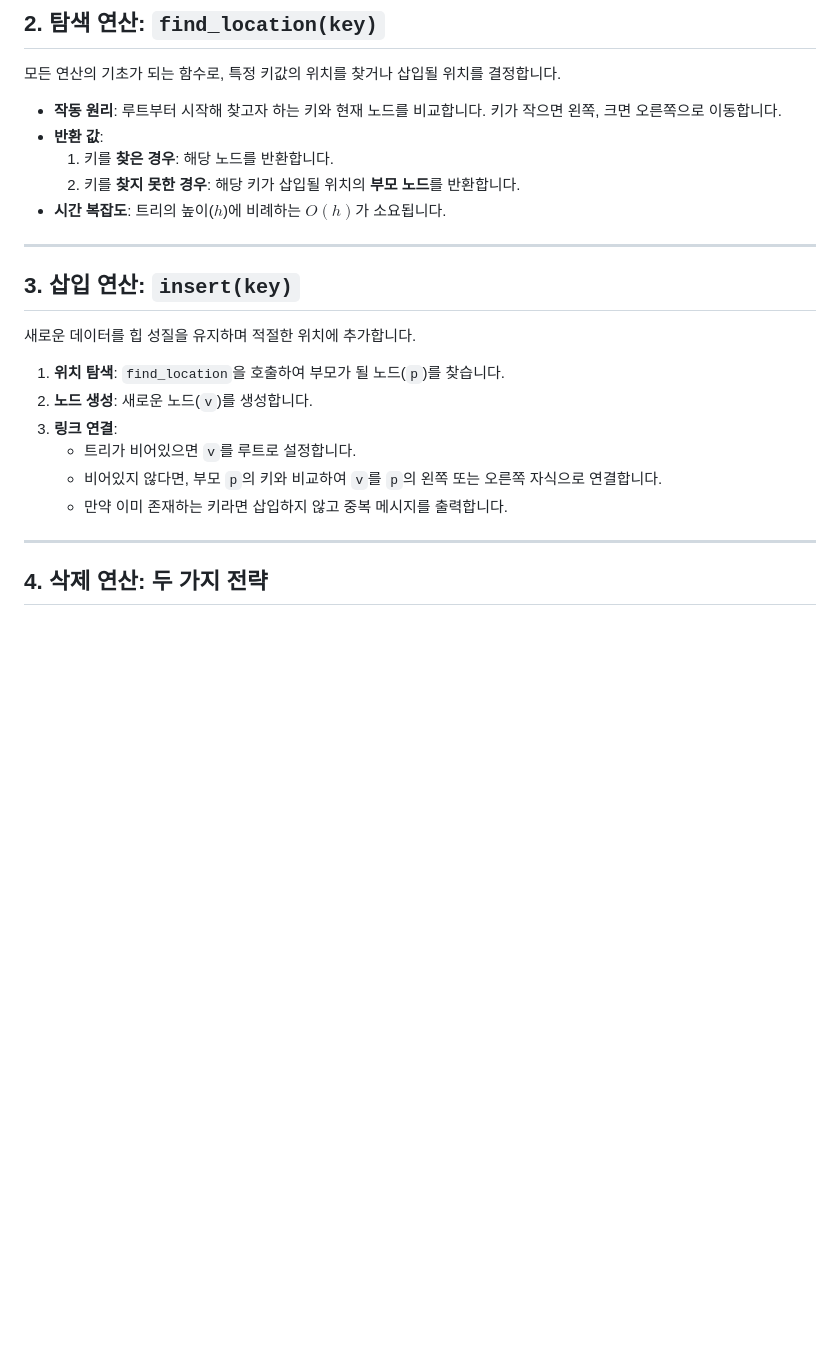
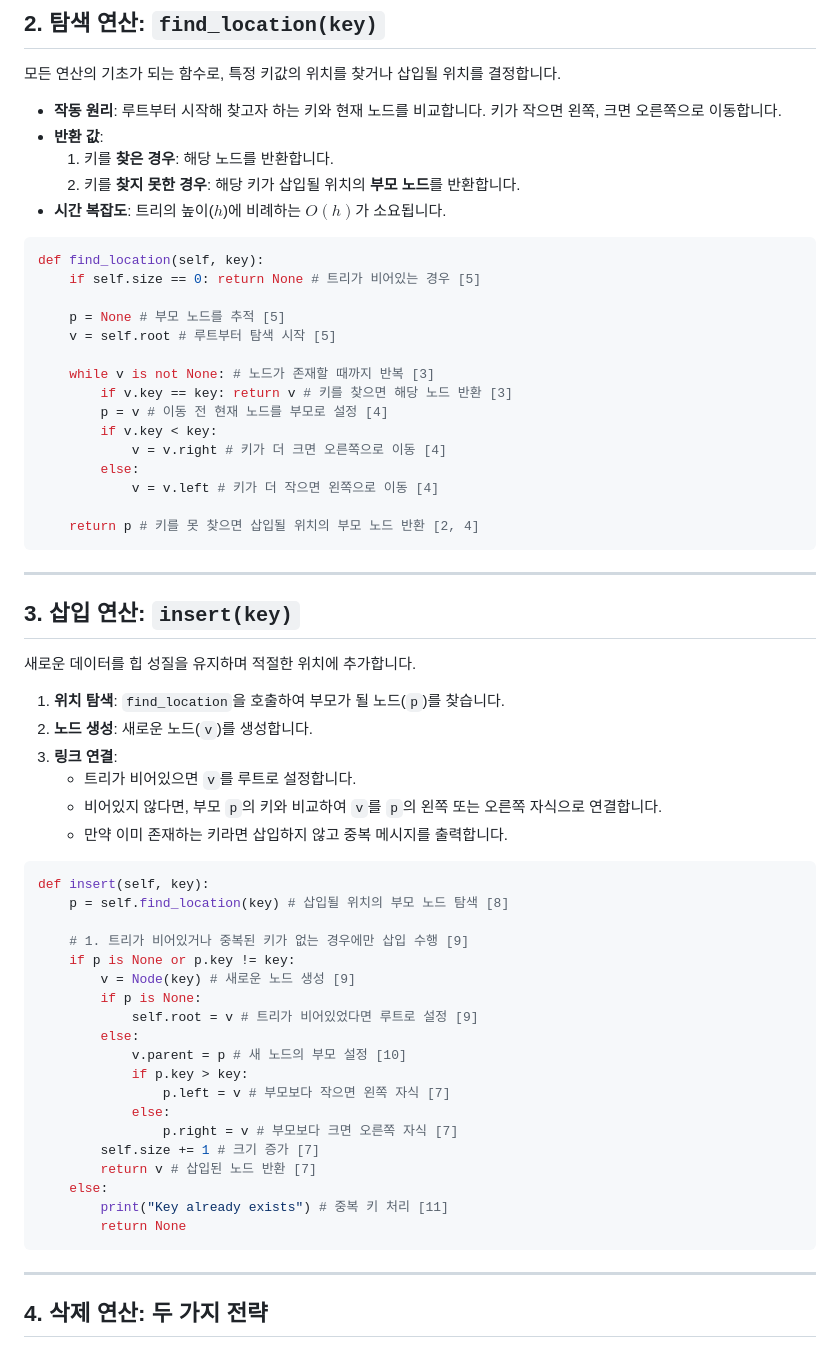
Before and after one commit to sungyoonjeong/devops-portfolio, a Markdown page: python/자료구조/22.자료구조_이진트리_탐색,삽입,삭제연산.md, the part around one of its changes. Drawn GitHub-style; blank space fills up the shorter version.

Commit message:
자료구조 이진트리 탐색,삭제,삽입

````diff
--- a/python/자료구조/22.자료구조_이진트리_탐색,삽입,삭제연산.md
+++ b/python/자료구조/22.자료구조_이진트리_탐색,삽입,삭제연산.md
@@ -29,6 +29,23 @@
     2.  키를 **찾지 못한 경우**: 해당 키가 삽입될 위치의 **부모 노드**를 반환합니다.
 *   **시간 복잡도**: 트리의 높이($h$)에 비례하는 **$O(h)$**가 소요됩니다.
 
+```python
+def find_location(self, key):
+    if self.size == 0: return None # 트리가 비어있는 경우 [5]
+
+    p = None # 부모 노드를 추적 [5]
+    v = self.root # 루트부터 탐색 시작 [5]
+
+    while v is not None: # 노드가 존재할 때까지 반복 [3]
+        if v.key == key: return v # 키를 찾으면 해당 노드 반환 [3]
+        p = v # 이동 전 현재 노드를 부모로 설정 [4]
+        if v.key < key:
+            v = v.right # 키가 더 크면 오른쪽으로 이동 [4]
+        else:
+            v = v.left # 키가 더 작으면 왼쪽으로 이동 [4]
+
+    return p # 키를 못 찾으면 삽입될 위치의 부모 노드 반환 [2, 4]
+```
 ---
 
 ## 3. 삽입 연산: `insert(key)`
@@ -42,6 +59,27 @@
     *   비어있지 않다면, 부모 `p`의 키와 비교하여 `v`를 `p`의 왼쪽 또는 오른쪽 자식으로 연결합니다.
     *   만약 이미 존재하는 키라면 삽입하지 않고 중복 메시지를 출력합니다.
 
+```python
+def insert(self, key):
+    p = self.find_location(key) # 삽입될 위치의 부모 노드 탐색 [8]
+
+    # 1. 트리가 비어있거나 중복된 키가 없는 경우에만 삽입 수행 [9]
+    if p is None or p.key != key:
+        v = Node(key) # 새로운 노드 생성 [9]
+        if p is None:
+            self.root = v # 트리가 비어있었다면 루트로 설정 [9]
+        else:
+            v.parent = p # 새 노드의 부모 설정 [10]
+            if p.key > key:
+                p.left = v # 부모보다 작으면 왼쪽 자식 [7]
+            else:
+                p.right = v # 부모보다 크면 오른쪽 자식 [7]
+        self.size += 1 # 크기 증가 [7]
+        return v # 삽입된 노드 반환 [7]
+    else:
+        print("Key already exists") # 중복 키 처리 [11]
+        return None
+```
 ---
 
 ## 4. 삭제 연산: 두 가지 전략
````
Also changed, not shown: other parts of python/자료구조/22.자료구조_이진트리_탐색,삽입,삭제연산.md (+34 -0 lines).
